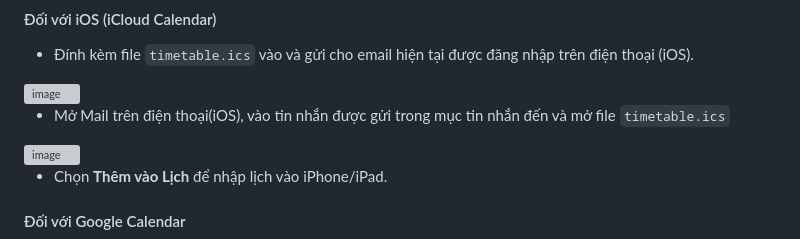
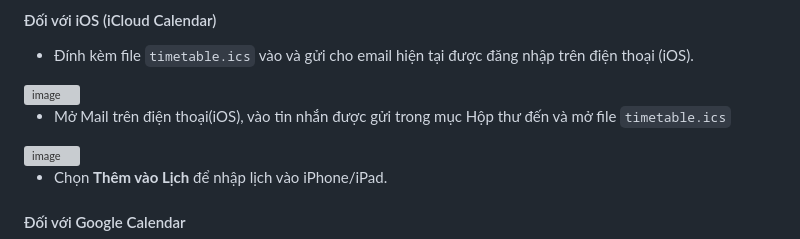
Before and after one commit to nhathuynguyen19/husc2cal, a Markdown page: README.md, the part around the change. Drawn GitHub-style; grey boxes are pictures that could not be loaded.

```diff
--- a/README.md
+++ b/README.md
@@ -43,7 +43,7 @@ Sau khi chạy script, một popup sẽ hiện hoặc file sẽ tự động dow
 
 <img width="593" height="580" alt="image" src="https://github.com/user-attachments/assets/938c7c9e-d3c2-40ae-9b10-08cb1c783a23" />
 
-- Mở Mail trên điện thoại(iOS), vào tin nhắn được gửi trong mục tin nhắn đến và mở file `timetable.ics`
+- Mở Mail trên điện thoại(iOS), vào tin nhắn được gửi trong mục Hộp thư đến và mở file `timetable.ics`
 
 <img width="750" height="1334" alt="image" src="https://github.com/user-attachments/assets/e3b4a39d-9ba5-4982-8c8c-fa7f27ea1e6c" />
 
```
